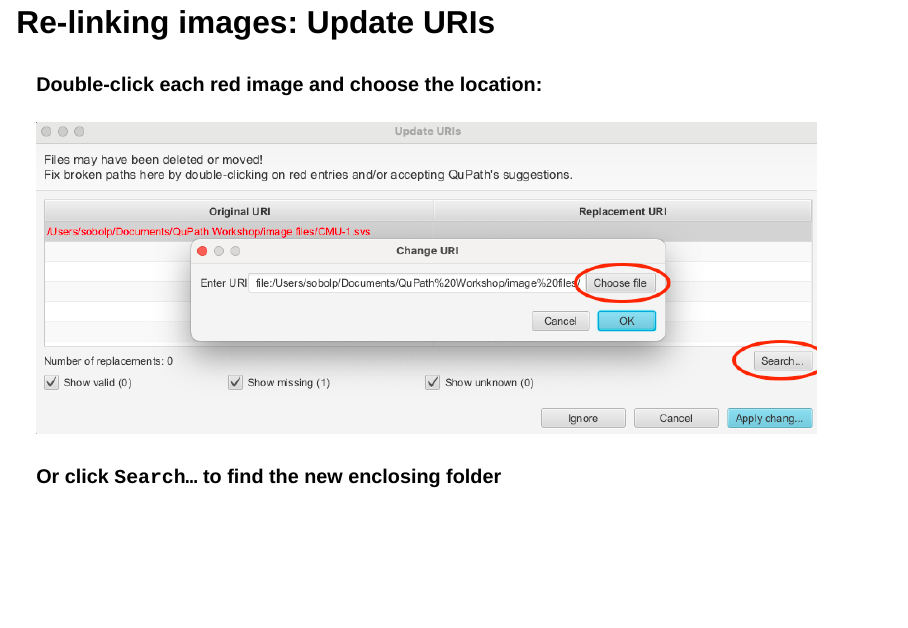
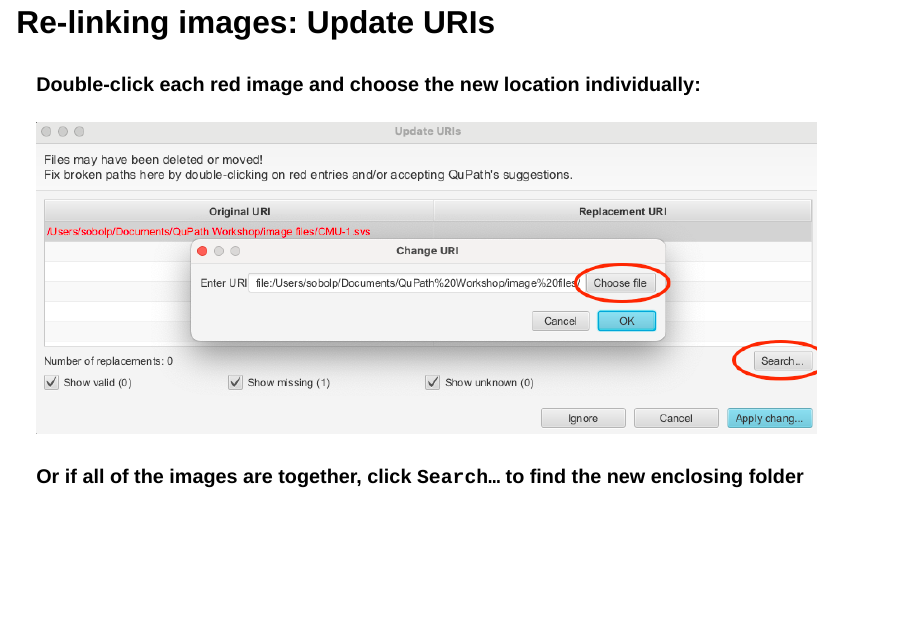
Before and after one commit to TheJacksonLaboratory/intro_qupath_workshop, a Quarto document (index.qmd): page 85 of 85. Rendered offline with R 4.5, knitr and Pandoc in place of Quarto, with nearby package versions; drawn as Slidy slides in place of the format the file asks for.

Commit message:
Update URI copy

```diff
--- a/index.qmd
+++ b/index.qmd
@@ -588,8 +588,8 @@ The image files will not be inside the project (unless you had placed them there
 
 ## Re-linking images: Update URIs
 
-#### Double-click each red image and choose the location:
+#### Double-click each red image and choose the new location individually:
 
 ![](images/project_update_URIs_2.png){fig-alt="Screenshot of QuPath `Update URIs` dialog showing the `Choose URI` dialog." fig-align="center"}
 
-#### Or click `Search…` to find the new enclosing folder
+#### Or if all of the images are together, click `Search…` to find the new enclosing folder
```
